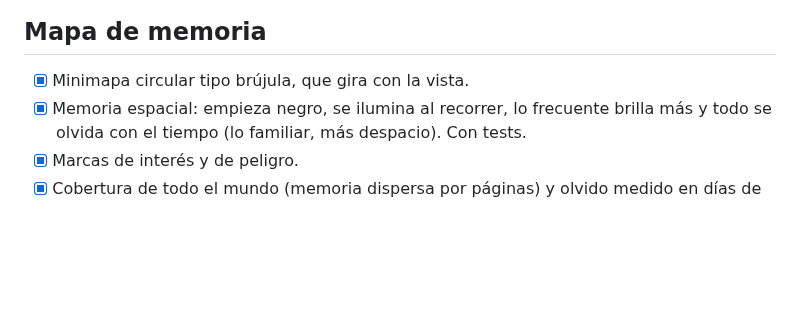
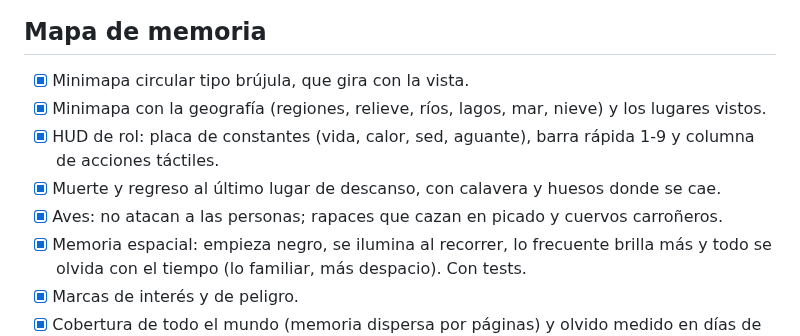
Before and after one commit to amaturanas-sys/Scavenger, a Markdown page: docs/ROADMAP.md, the part around the change. GitHub-like rendering; blank space fills up the shorter version.

```diff
--- a/docs/ROADMAP.md
+++ b/docs/ROADMAP.md
@@ -64,6 +64,10 @@ Decisión: el port de Android replica la experiencia de PC y se juega con **tecl
 
 ## Mapa de memoria
 - [x] Minimapa circular tipo brújula, que gira con la vista.
+- [x] Minimapa con la geografía (regiones, relieve, ríos, lagos, mar, nieve) y los lugares vistos.
+- [x] HUD de rol: placa de constantes (vida, calor, sed, aguante), barra rápida 1-9 y columna de acciones táctiles.
+- [x] Muerte y regreso al último lugar de descanso, con calavera y huesos donde se cae.
+- [x] Aves: no atacan a las personas; rapaces que cazan en picado y cuervos carroñeros.
 - [x] Memoria espacial: empieza negro, se ilumina al recorrer, lo frecuente brilla más y todo se olvida con el tiempo (lo familiar, más despacio). Con tests.
 - [x] Marcas de interés y de peligro.
 - [x] Cobertura de todo el mundo (memoria dispersa por páginas) y olvido medido en días de juego.
```
Also changed, not shown: docs/GDD.md (+3 -2 lines), docs/MUNDO.md (+9 -0 lines), docs/capturas/04_juego.png, docs/mundo/hud.png (added), docs/mundo/permafrost.png (added), 1 other file.
